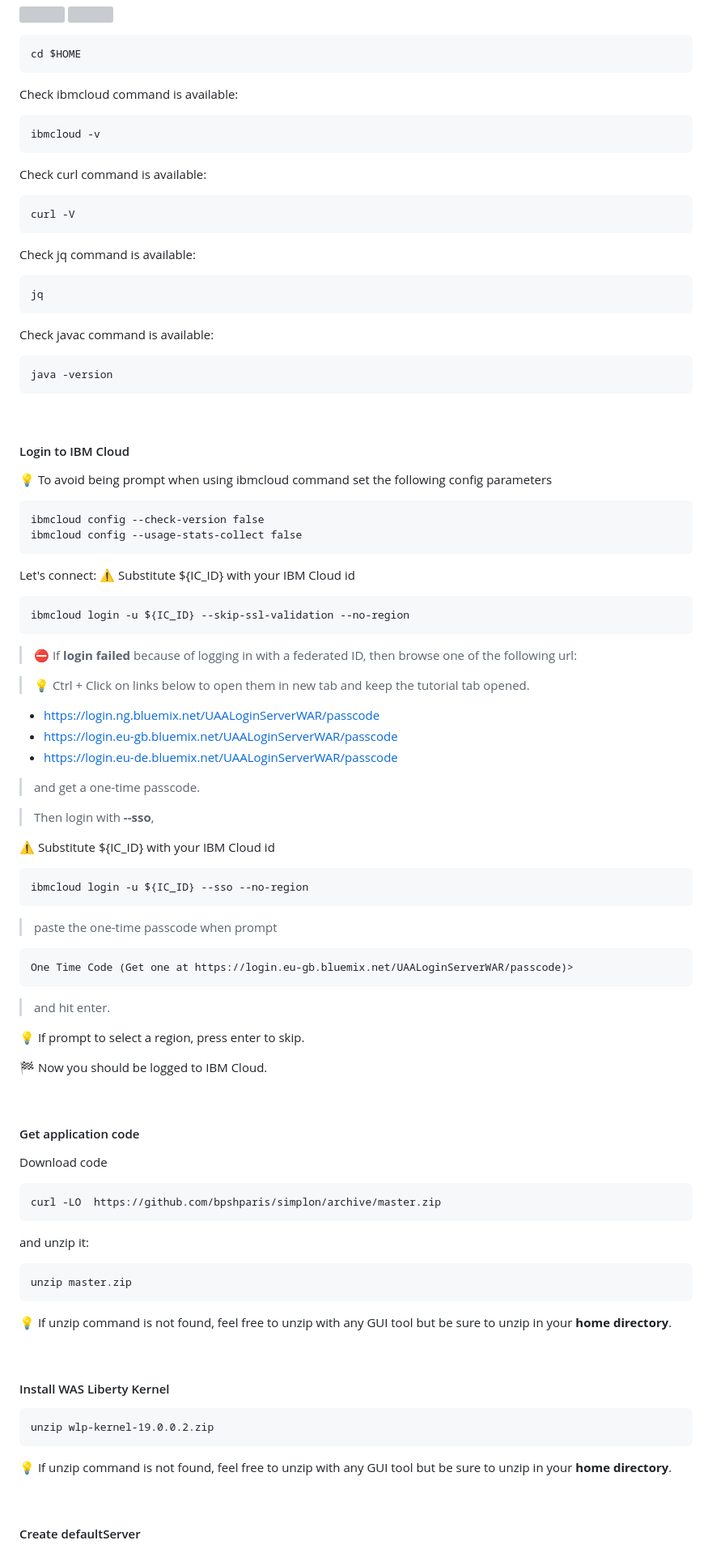
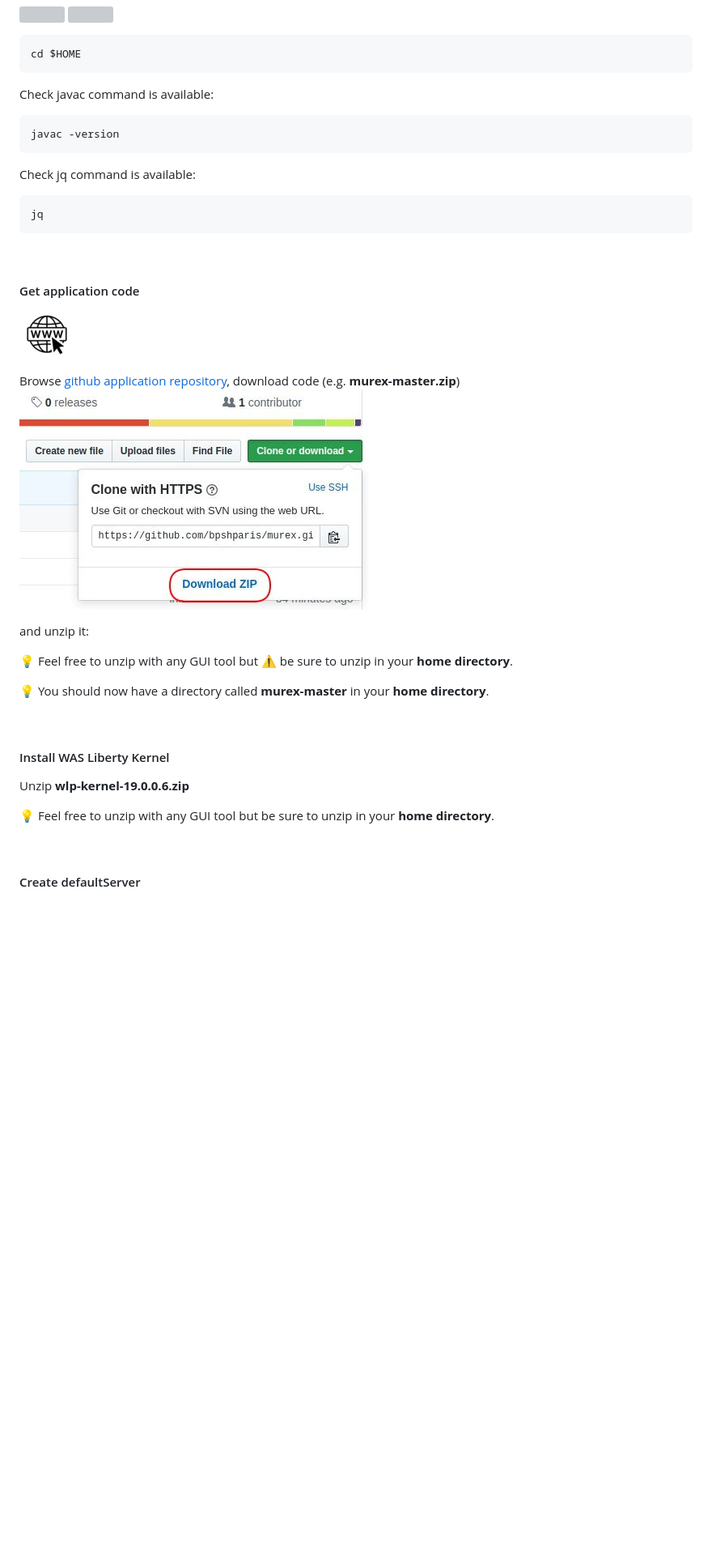
Before and after one commit to bpshparis/murex, a Markdown page: README.md, the part around the change printed below. Shown: that part at 81% size. Drawn GitHub-style; pictures changed too: res/dlcode.jpg (added); blank space fills up the shorter version; grey boxes are pictures that could not be loaded.

```diff
--- a/README.md
+++ b/README.md
@@ -319,83 +322,36 @@ Move to our user home directory:
 
 	cd $HOME
 
-Check ibmcloud command is available:
+Check javac command is available:
 
-	ibmcloud -v
-
-Check curl command is available:
-
-	curl -V
+	javac -version
 
 Check jq command is available:
 
 	jq
 
-Check javac command is available:
-
-	java -version
-
-<br>
-
-#### Login to IBM Cloud
-
-:bulb: To avoid being prompt when using ibmcloud command set the following config parameters
-
-	ibmcloud config --check-version false
-	ibmcloud config --usage-stats-collect false
-
-Let's connect:
-:warning: Substitute ${IC_ID} with your IBM Cloud id
-
-	ibmcloud login -u ${IC_ID} --skip-ssl-validation --no-region
-
-> :no_entry: If **login failed** because of logging in with a federated ID, then browse one of the following url:
-
-> :bulb: Ctrl + Click on links below to open them in new tab and keep the tutorial tab opened.
-
- * https://login.ng.bluemix.net/UAALoginServerWAR/passcode
- * https://login.eu-gb.bluemix.net/UAALoginServerWAR/passcode
- * https://login.eu-de.bluemix.net/UAALoginServerWAR/passcode
-
-> and get a one-time passcode.
-
-> Then login with **--sso**,
-
-:warning: Substitute ${IC_ID} with your IBM Cloud id
-
-	ibmcloud login -u ${IC_ID} --sso --no-region
-
-> paste the one-time passcode when prompt
-
-	One Time Code (Get one at https://login.eu-gb.bluemix.net/UAALoginServerWAR/passcode)>
-
-> and hit enter.
-
-:bulb: If prompt to select a region, press enter to skip.
-
-:checkered_flag: Now you should be logged to IBM Cloud.
-
 <br>
 
 #### Get application code
 
-Download code
+![](res/web.png)
 
-	curl -LO  https://github.com/bpshparis/simplon/archive/master.zip
+Browse [github application repository](https://github.com/bpshparis/murex), download code (e.g. **murex-master.zip**)
+![](res/dlcode.jpg)
 
 and unzip it:
 
-	unzip master.zip
+:bulb: Feel free to unzip with any GUI tool but :warning: be sure to unzip in your **home directory**.
 
-:bulb: If unzip command is not found, feel free to unzip with any GUI tool but be sure to unzip in your **home directory**.
+:bulb: You should now have a directory called **murex-master** in your **home directory**.
 
 <br>
 
 #### Install WAS Liberty Kernel
 
-	unzip wlp-kernel-19.0.0.2.zip
+Unzip **wlp-kernel-19.0.0.6.zip**
 
-:bulb: If unzip command is not found, feel free to unzip with any GUI tool but be sure to unzip in your **home directory**.
+:bulb: Feel free to unzip with any GUI tool but be sure to unzip in your **home directory**.
 
 <br>
 
```
Also changed, not shown: other parts of README.md (+63 -25 lines), res/macjdk.jpg (added), res/tuxjdk.jpg (added).
